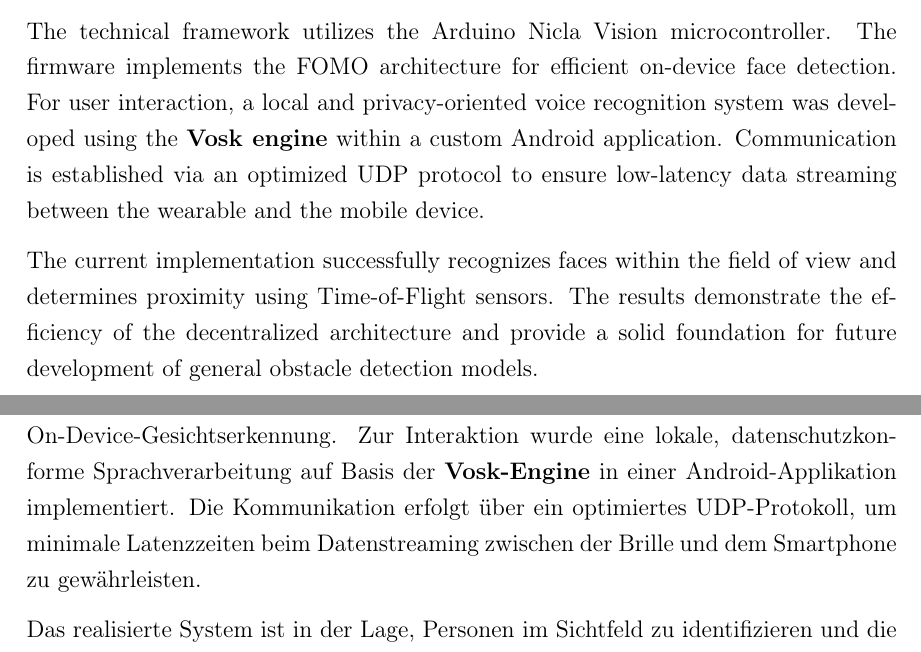
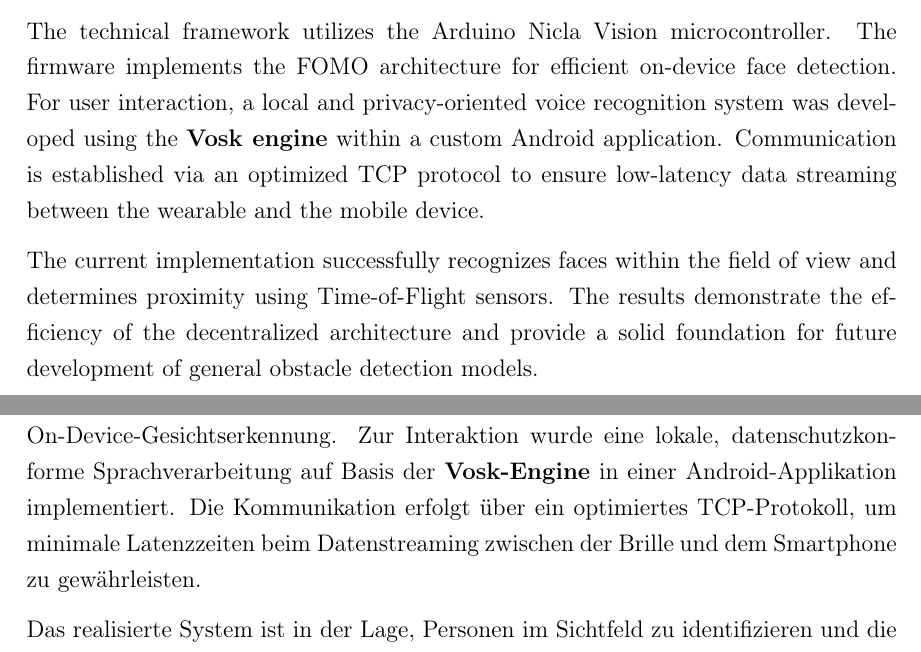
Before and after one commit to Schlaimwendla/ascenta, a LaTeX thesis (diplomarbeit/main.tex, which reads diplomarbeit/chapters/00_abstract.tex): two parts of pages 3 and 4 of 48, joined at a grey line, cut so that both start at the same text. Compiled offline with pdfLaTeX.

Commit message:
Removed missed UDP

```diff
--- a/diplomarbeit/chapters/00_abstract.tex
+++ b/diplomarbeit/chapters/00_abstract.tex
@@ -6,7 +6,7 @@
 
 This diploma thesis details the development of ``Ascenta'', an intelligent assistive wearable designed to support visually impaired individuals. Given the challenges of navigating complex urban environments, the project aims to create an affordable solution using artificial intelligence to provide information about the user's social surroundings.
 
-The technical framework utilizes the Arduino Nicla Vision microcontroller. The firmware implements the FOMO architecture for efficient on-device face detection. For user interaction, a local and privacy-oriented voice recognition system was developed using the \textbf{Vosk engine} within a custom Android application. Communication is established via an optimized UDP protocol to ensure low-latency data streaming between the wearable and the mobile device.
+The technical framework utilizes the Arduino Nicla Vision microcontroller. The firmware implements the FOMO architecture for efficient on-device face detection. For user interaction, a local and privacy-oriented voice recognition system was developed using the \textbf{Vosk engine} within a custom Android application. Communication is established via an optimized TCP protocol to ensure low-latency data streaming between the wearable and the mobile device.
 
 The current implementation successfully recognizes faces within the field of view and determines proximity using Time-of-Flight sensors. The results demonstrate the efficiency of the decentralized architecture and provide a solid foundation for future development of general obstacle detection models.
 
@@ -17,6 +17,6 @@
 
 Die vorliegende Diplomarbeit dokumentiert die Entwicklung von \glqq Ascenta\grqq, einer intelligenten Assistenzbrille zur Unterstützung sehbeeinträchtigter Personen im Alltag. Angesichts der Komplexität moderner urbaner Umgebungen besteht das Ziel des Projekts in der Realisierung eines kostengünstigen Wearables, das mittels künstlicher Intelligenz Informationen über das soziale Umfeld liefert.
 
-Die technische Umsetzung basiert auf dem Arduino Nicla Vision Mikrocontroller. Die Firmware nutzt die FOMO-Architektur (Faster Objects, More Objects) zur effizienten On-Device-Gesichtserkennung. Zur Interaktion wurde eine lokale, datenschutzkonforme Sprachverarbeitung auf Basis der \textbf{Vosk-Engine} in einer Android-Applikation implementiert. Die Kommunikation erfolgt über ein optimiertes UDP-Protokoll, um minimale Latenzzeiten beim Datenstreaming zwischen der Brille und dem Smartphone zu gewährleisten.
+Die technische Umsetzung basiert auf dem Arduino Nicla Vision Mikrocontroller. Die Firmware nutzt die FOMO-Architektur (Faster Objects, More Objects) zur effizienten On-Device-Gesichtserkennung. Zur Interaktion wurde eine lokale, datenschutzkonforme Sprachverarbeitung auf Basis der \textbf{Vosk-Engine} in einer Android-Applikation implementiert. Die Kommunikation erfolgt über ein optimiertes TCP-Protokoll, um minimale Latenzzeiten beim Datenstreaming zwischen der Brille und dem Smartphone zu gewährleisten.
 
 Das realisierte System ist in der Lage, Personen im Sichtfeld zu identifizieren und die Distanz mittels Time-of-Flight-Sensorik zu bestimmen. Die Ergebnisse belegen die Funktionalität der dezentralen Architektur und bilden die Grundlage für zukünftige Erweiterungen zur allgemeinen Hinderniserkennung.
```
Also changed, not shown: diplomarbeit/main.pdf, 3 other files.
